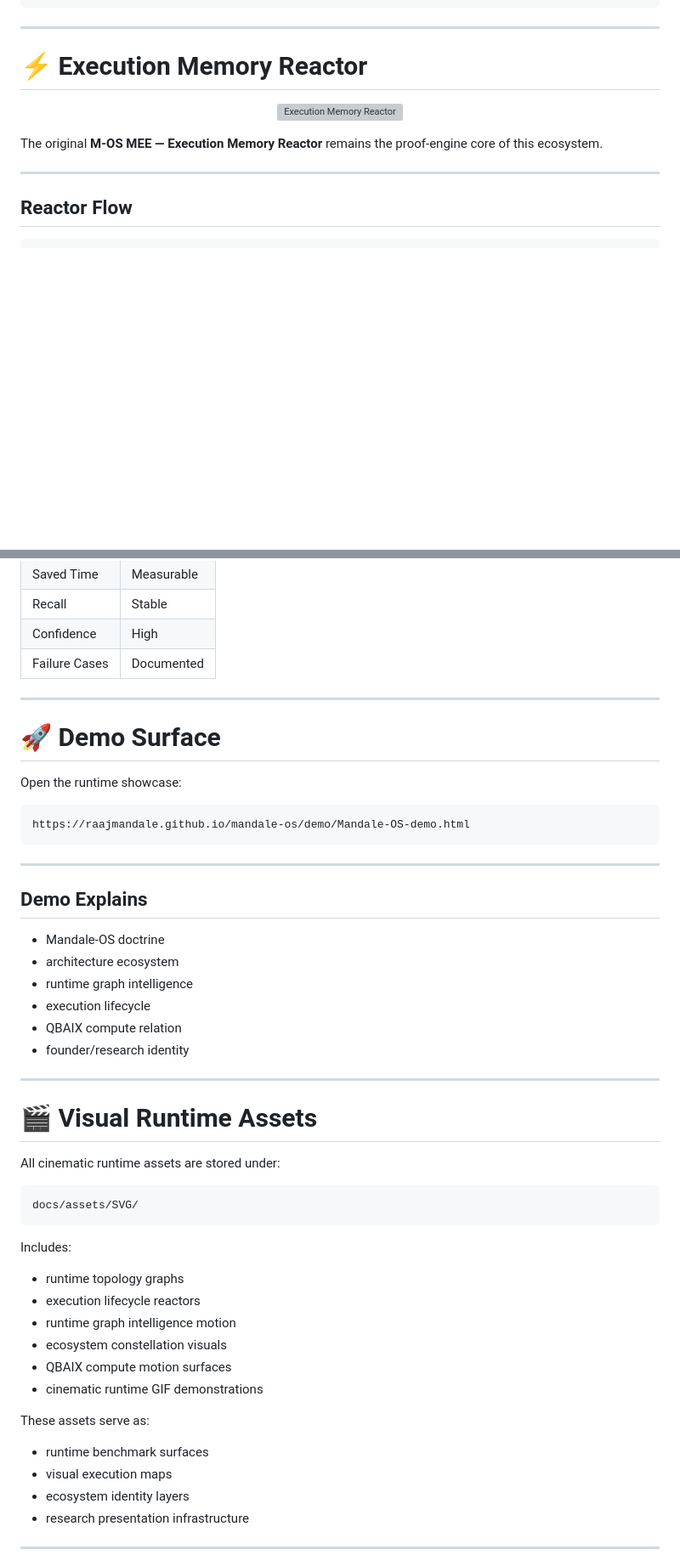
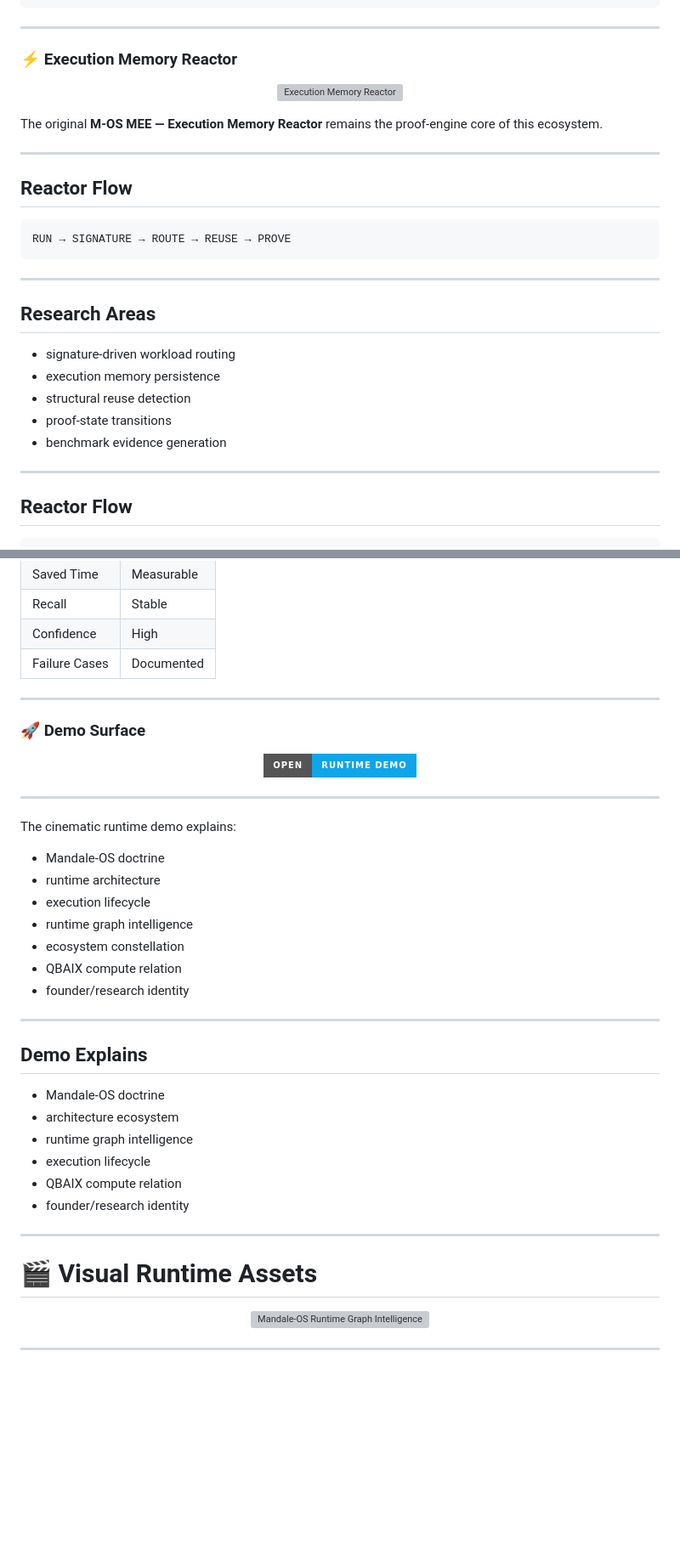
Before and after one commit to raajmandale/mandale-os, a Markdown page: README.md, 2 parts joined by grey strips. Shown at 85% size. Rendered like a GitHub page; badges without logos; blank space fills up the shorter version; grey boxes are pictures that could not be loaded.

Commit message:
Fix README runtime surfaces and GitHub Pages demo

````diff
--- a/README.md
+++ b/README.md
@@ -147,8 +147,7 @@ QBAIX Compute Branch
 ```
 
 ---
-
-# ⚡ Execution Memory Reactor
+### ⚡ Execution Memory Reactor
 
 <p align="center">
   <img src="docs/assets/SVG/03_Mandale-OS_Execution_Lifecycle_Reactor.svg" width="100%" alt="Execution Memory Reactor">
@@ -157,7 +156,22 @@ QBAIX Compute Branch
 The original **M-OS MEE — Execution Memory Reactor** remains the proof-engine core of this ecosystem.
 
 ---
+## Reactor Flow
 
+```text
+RUN → SIGNATURE → ROUTE → REUSE → PROVE
+```
+
+---
+## Research Areas
+
+- signature-driven workload routing
+- execution memory persistence
+- structural reuse detection
+- proof-state transitions
+- benchmark evidence generation
+
+---
 ## Reactor Flow
 
 ```text
@@ -291,17 +305,26 @@ The original MEE branch includes benchmark and proof surfaces for:
 | Failure Cases | Documented |
 
 ---
+### 🚀 Demo Surface
 
-# 🚀 Demo Surface
+<div align="center">
 
-Open the runtime showcase:
+[![OPEN DEMO](https://img.shields.io/badge/OPEN-RUNTIME%20DEMO-0ea5e9?style=for-the-badge)](https://raajmandale.github.io/mandale-os/demo/)
 
-```text
-https://raajmandale.github.io/mandale-os/demo/Mandale-OS-demo.html
-```
+</div>
 
 ---
+The cinematic runtime demo explains:
 
+- Mandale-OS doctrine
+- runtime architecture
+- execution lifecycle
+- runtime graph intelligence
+- ecosystem constellation
+- QBAIX compute relation
+- founder/research identity
+
+---
 ## Demo Explains
 
 - Mandale-OS doctrine
@@ -312,29 +335,10 @@ https://raajmandale.github.io/mandale-os/demo/Mandale-OS-demo.html
 - founder/research identity
 
 ---
-
 # 🎬 Visual Runtime Assets
 
-All cinematic runtime assets are stored under:
-
-```text
-docs/assets/SVG/
-```
-
-Includes:
-
-- runtime topology graphs
-- execution lifecycle reactors
-- runtime graph intelligence motion
-- ecosystem constellation visuals
-- QBAIX compute motion surfaces
-- cinematic runtime GIF demonstrations
-
-These assets serve as:
-
-- runtime benchmark surfaces
-- visual execution maps
-- ecosystem identity layers
-- research presentation infrastructure
+<p align="center">
+  <img src="docs/assets/SVG/mandale-os-runtime-graphs.gif" width="100%" alt="Mandale-OS Runtime Graph Intelligence">
+</p>
 
 ---
````
Also changed, not shown: other parts of README.md (+10 -2 lines).
